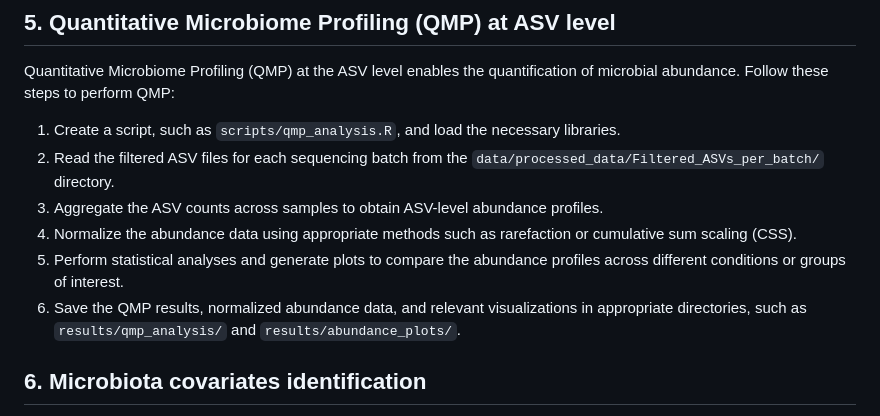
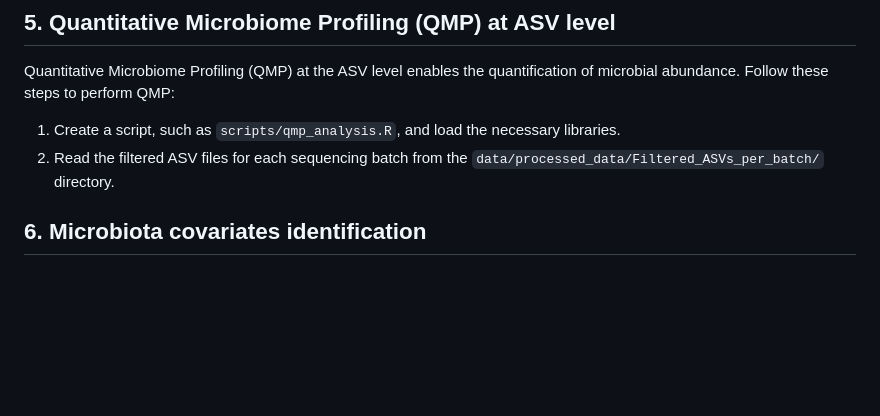
Before and after one commit to raeslab/QMP-Microbiome-CRC-confounders, a Markdown page: README.md, the part around the change printed below. Rendered like a GitHub page; blank space fills up the shorter version.

```diff
--- a/README.md
+++ b/README.md
@@ -45,10 +43,7 @@ Quantitative Microbiome Profiling (QMP) at the ASV level enables the quantificat
 
 1. Create a script, such as `scripts/qmp_analysis.R`, and load the necessary libraries.
 2. Read the filtered ASV files for each sequencing batch from the `data/processed_data/Filtered_ASVs_per_batch/` directory.
-3. Aggregate the ASV counts across samples to obtain ASV-level abundance profiles.
-4. Normalize the abundance data using appropriate methods such as rarefaction or cumulative sum scaling (CSS).
-5. Perform statistical analyses and generate plots to compare the abundance profiles across different conditions or groups of interest.
-6. Save the QMP results, normalized abundance data, and relevant visualizations in appropriate directories, such as `results/qmp_analysis/` and `results/abundance_plots/`.
+
 
 ## 6. Microbiota covariates identification
 
```
Also changed, not shown: other parts of README.md (+1 -25 lines).
